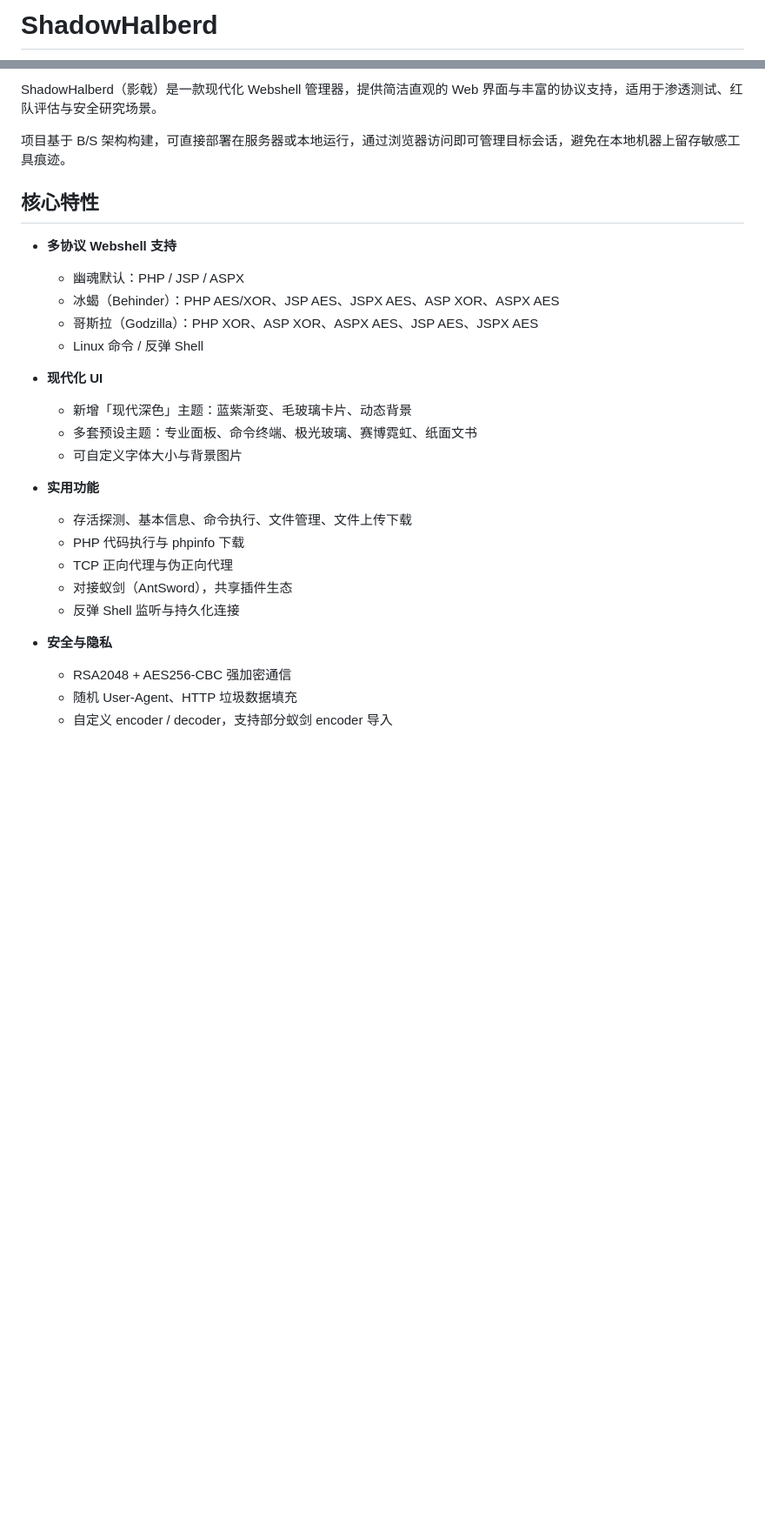
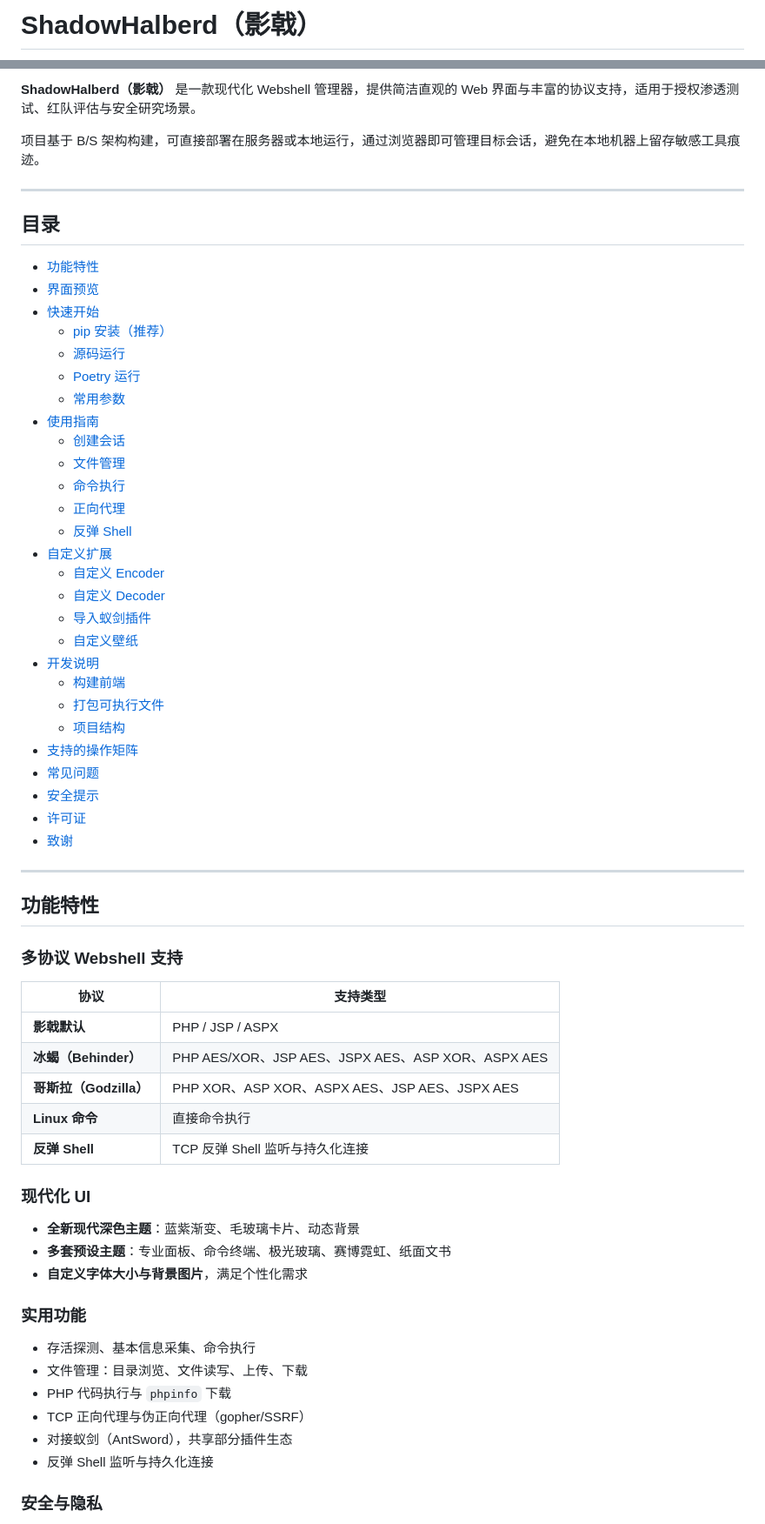
Before and after one commit to Alex-LILY/XuanLink, a Markdown page: README.md, 2 parts joined by grey strips. Shown at 87% size. GitHub-like rendering; blank space fills up the shorter version.

Commit message:
docs: update README with preview images and detailed guide

```diff
--- a/README.md
+++ b/README.md
@@ -1,2 +1,2 @@
-# ShadowHalberd
+# ShadowHalberd（影戟）
 
@@ -6,29 +12,68 @@
 
-ShadowHalberd（影戟）是一款现代化 Webshell 管理器，提供简洁直观的 Web 界面与丰富的协议支持，适用于渗透测试、红队评估与安全研究场景。
+**ShadowHalberd（影戟）** 是一款现代化 Webshell 管理器，提供简洁直观的 Web 界面与丰富的协议支持，适用于授权渗透测试、红队评估与安全研究场景。
 
-项目基于 B/S 架构构建，可直接部署在服务器或本地运行，通过浏览器访问即可管理目标会话，避免在本地机器上留存敏感工具痕迹。
+项目基于 B/S 架构构建，可直接部署在服务器或本地运行，通过浏览器即可管理目标会话，避免在本地机器上留存敏感工具痕迹。
 
-## 核心特性
+---
 
-- **多协议 Webshell 支持**
-  - 幽魂默认：PHP / JSP / ASPX
-  - 冰蝎（Behinder）：PHP AES/XOR、JSP AES、JSPX AES、ASP XOR、ASPX AES
-  - 哥斯拉（Godzilla）：PHP XOR、ASP XOR、ASPX AES、JSP AES、JSPX AES
-  - Linux 命令 / 反弹 Shell
+## 目录
 
-- **现代化 UI**
-  - 新增「现代深色」主题：蓝紫渐变、毛玻璃卡片、动态背景
-  - 多套预设主题：专业面板、命令终端、极光玻璃、赛博霓虹、纸面文书
-  - 可自定义字体大小与背景图片
+- [功能特性](#功能特性)
+- [界面预览](#界面预览)
+- [快速开始](#快速开始)
+  - [pip 安装（推荐）](#pip-安装推荐)
+  - [源码运行](#源码运行)
+  - [Poetry 运行](#poetry-运行)
+  - [常用参数](#常用参数)
+- [使用指南](#使用指南)
+  - [创建会话](#创建会话)
+  - [文件管理](#文件管理)
+  - [命令执行](#命令执行)
+  - [正向代理](#正向代理)
+  - [反弹 Shell](#反弹-shell)
+- [自定义扩展](#自定义扩展)
+  - [自定义 Encoder](#自定义-encoder)
+  - [自定义 Decoder](#自定义-decoder)
+  - [导入蚁剑插件](#导入蚁剑插件)
+  - [自定义壁纸](#自定义壁纸)
+- [开发说明](#开发说明)
+  - [构建前端](#构建前端)
+  - [打包可执行文件](#打包可执行文件)
+  - [项目结构](#项目结构)
+- [支持的操作矩阵](#支持的操作矩阵)
+- [常见问题](#常见问题)
+- [安全提示](#安全提示)
+- [许可证](#许可证)
+- [致谢](#致谢)
 
-- **实用功能**
-  - 存活探测、基本信息、命令执行、文件管理、文件上传下载
-  - PHP 代码执行与 phpinfo 下载
-  - TCP 正向代理与伪正向代理
-  - 对接蚁剑（AntSword），共享插件生态
-  - 反弹 Shell 监听与持久化连接
+---
 
-- **安全与隐私**
-  - RSA2048 + AES256-CBC 强加密通信
-  - 随机 User-Agent、HTTP 垃圾数据填充
-  - 自定义 encoder / decoder，支持部分蚁剑 encoder 导入
+## 功能特性
+
+### 多协议 Webshell 支持
+
+| 协议 | 支持类型 |
+|------|---------|
+| **影戟默认** | PHP / JSP / ASPX |
+| **冰蝎（Behinder）** | PHP AES/XOR、JSP AES、JSPX AES、ASP XOR、ASPX AES |
+| **哥斯拉（Godzilla）** | PHP XOR、ASP XOR、ASPX AES、JSP AES、JSPX AES |
+| **Linux 命令** | 直接命令执行 |
+| **反弹 Shell** | TCP 反弹 Shell 监听与持久化连接 |
+
+### 现代化 UI
+
+- **全新现代深色主题**：蓝紫渐变、毛玻璃卡片、动态背景
+- **多套预设主题**：专业面板、命令终端、极光玻璃、赛博霓虹、纸面文书
+- **自定义字体大小与背景图片**，满足个性化需求
+
+### 实用功能
+
+- 存活探测、基本信息采集、命令执行
+- 文件管理：目录浏览、文件读写、上传、下载
+- PHP 代码执行与 `phpinfo` 下载
+- TCP 正向代理与伪正向代理（gopher/SSRF）
+- 对接蚁剑（AntSword），共享部分插件生态
+- 反弹 Shell 监听与持久化连接
+
+### 安全与隐私
+
```
Also changed, not shown: other parts of README.md (+202 -39 lines).
